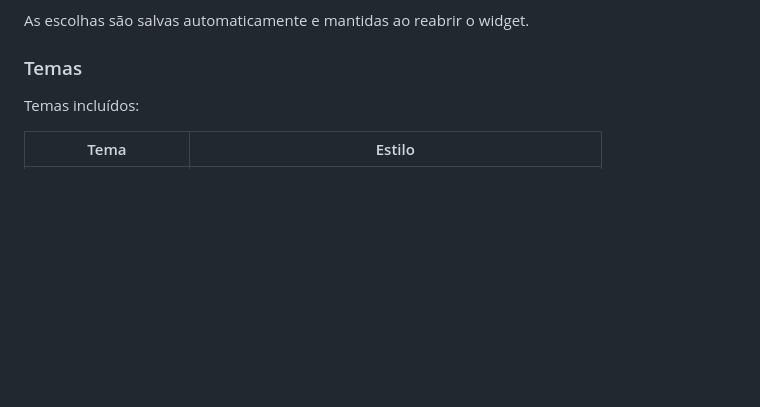
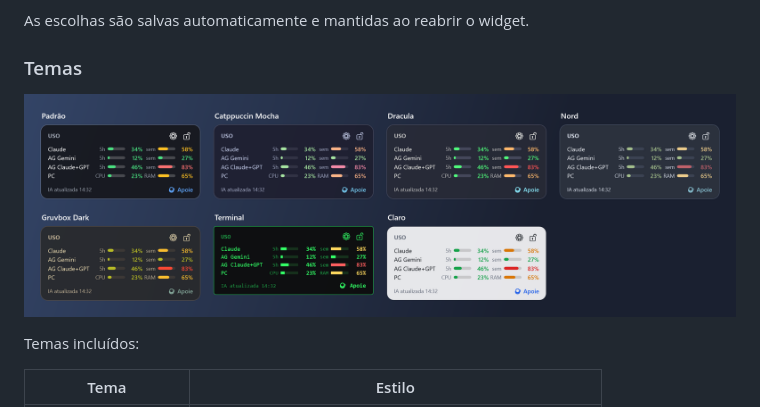
Before and after one commit to MarleySMaia/widget-claude-status, a Markdown page: README.md, the part around one of its changes. Drawn GitHub-style; pictures changed too: docs/screenshots/temas.png (added); blank space fills up the shorter version.

Commit message:
docs: adiciona screenshots ao README
Visao detalhada, visao resumida e galeria dos 7 temas,
geradas com dados de demonstracao.

Co-Authored-By: Claude Opus 5.5 <noreply@anthropic.com>

```diff
--- a/README.md
+++ b/README.md
@@ -102,6 +115,8 @@ Clique no **⚙** para abrir o menu:
 As escolhas são salvas automaticamente e mantidas ao reabrir o widget.
 
 ### Temas
+
+![Os 7 temas incluídos, na visão resumida](docs/screenshots/temas.png)
 
 Temas incluídos:
 
```
Also changed, not shown: other parts of README.md (+13 -0 lines), docs/screenshots/detalhada.png (added), docs/screenshots/resumida.png (added).
